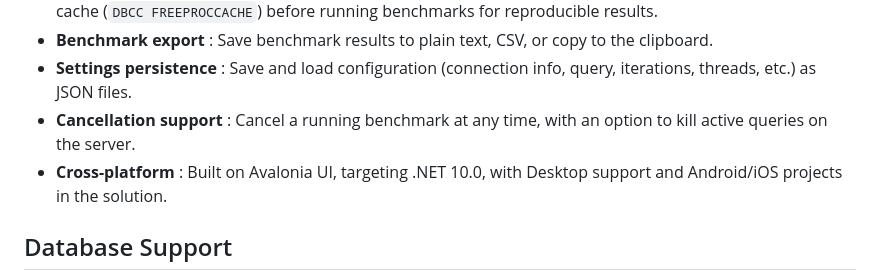
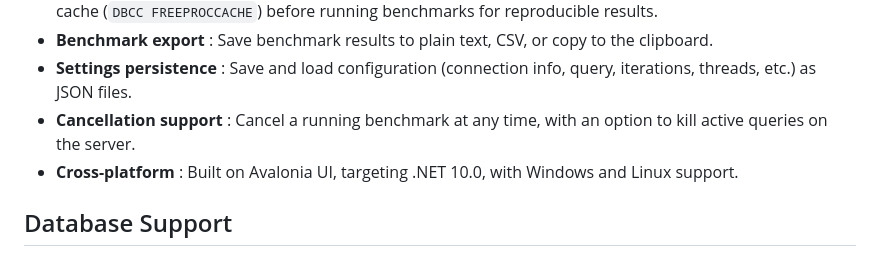
Before and after one commit to TruePadawan/SqlQueryStress.Avalonia, a Markdown page: README.md, the part around the change. Drawn GitHub-style.

Commit message:
Revise cross-platform support details in README
Updated cross-platform support description in README.

```diff
--- a/README.md
+++ b/README.md
@@ -15,7 +15,7 @@
 - **Benchmark export** : Save benchmark results to plain text, CSV, or copy to the clipboard.
 - **Settings persistence** : Save and load configuration (connection info, query, iterations, threads, etc.) as JSON files.
 - **Cancellation support** : Cancel a running benchmark at any time, with an option to kill active queries on the server.
-- **Cross-platform** : Built on Avalonia UI, targeting .NET 10.0, with Desktop support and Android/iOS projects in the solution.
+- **Cross-platform** : Built on Avalonia UI, targeting .NET 10.0, with Windows and Linux support.
 
 ## Database Support
 
```
